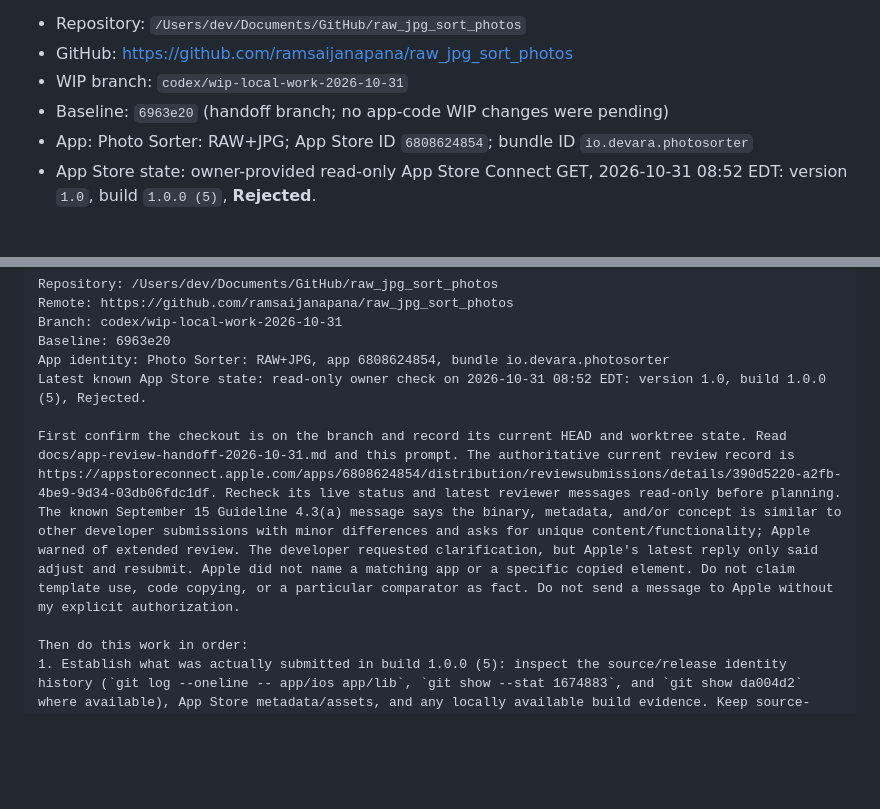
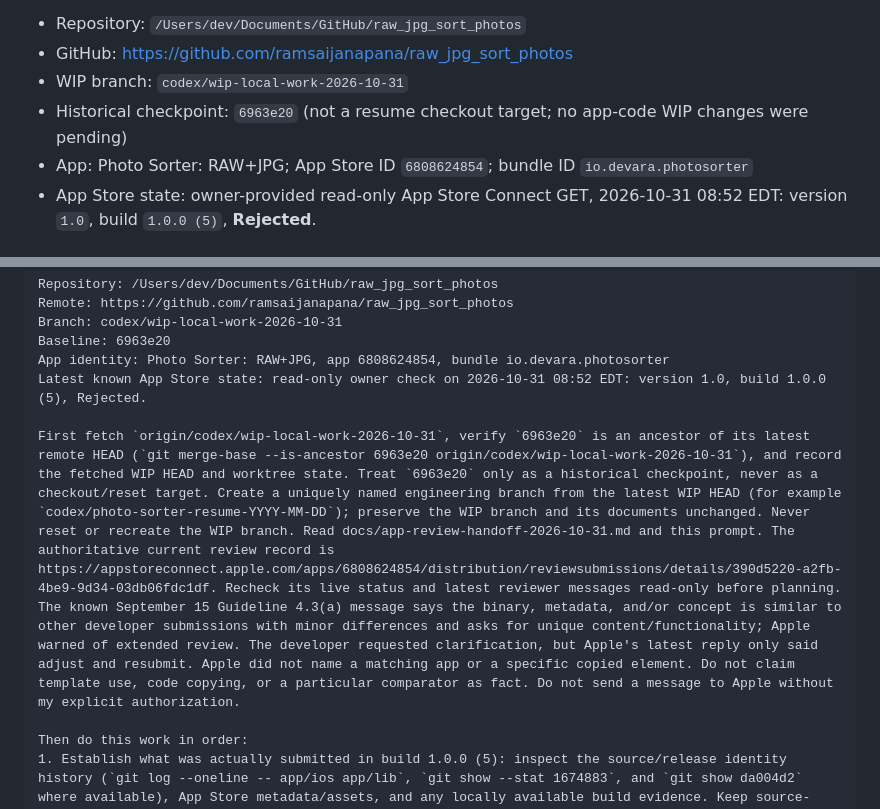
Before and after one commit to ramsaijanapana/raw_jpg_sort_photos, a Markdown page: docs/resume-prompt-2026-10-31.md, 2 parts joined by grey strips. GitHub-like rendering; blank space fills up the shorter version.

Commit message:
docs: clarify resume prompt WIP baseline [skip ci]

```diff
--- a/docs/resume-prompt-2026-10-31.md
+++ b/docs/resume-prompt-2026-10-31.md
@@ -5,7 +5,7 @@
 - Repository: `/Users/dev/Documents/GitHub/raw_jpg_sort_photos`
 - GitHub: https://github.com/ramsaijanapana/raw_jpg_sort_photos
 - WIP branch: `codex/wip-local-work-2026-10-31`
-- Baseline: `6963e20` (handoff branch; no app-code WIP changes were pending)
+- Historical checkpoint: `6963e20` (not a resume checkout target; no app-code WIP changes were pending)
 - App: Photo Sorter: RAW+JPG; App Store ID `6808624854`; bundle ID `io.devara.photosorter`
 - App Store state: owner-provided read-only App Store Connect GET, 2026-10-31 08:52 EDT: version `1.0`, build `1.0.0 (5)`, **Rejected**.
 
@@ -21,7 +21,7 @@ Baseline: 6963e20
 App identity: Photo Sorter: RAW+JPG, app 6808624854, bundle io.devara.photosorter
 Latest known App Store state: read-only owner check on 2026-10-31 08:52 EDT: version 1.0, build 1.0.0 (5), Rejected.
 
-First confirm the checkout is on the branch and record its current HEAD and worktree state. Read docs/app-review-handoff-2026-10-31.md and this prompt. The authoritative current review record is https://appstoreconnect.apple.com/apps/6808624854/distribution/reviewsubmissions/details/390d5220-a2fb-4be9-9d34-03db06fdc1df. Recheck its live status and latest reviewer messages read-only before planning. The known September 15 Guideline 4.3(a) message says the binary, metadata, and/or concept is similar to other developer submissions with minor differences and asks for unique content/functionality; Apple warned of extended review. The developer requested clarification, but Apple's latest reply only said adjust and resubmit. Apple did not name a matching app or a specific copied element. Do not claim template use, code copying, or a particular comparator as fact. Do not send a message to Apple without my explicit authorization.
+First fetch `origin/codex/wip-local-work-2026-10-31`, verify `6963e20` is an ancestor of its latest remote HEAD (`git merge-base --is-ancestor 6963e20 origin/codex/wip-local-work-2026-10-31`), and record the fetched WIP HEAD and worktree state. Treat `6963e20` only as a historical checkpoint, never as a checkout/reset target. Create a uniquely named engineering branch from the latest WIP HEAD (for example `codex/photo-sorter-resume-YYYY-MM-DD`); preserve the WIP branch and its documents unchanged. Never reset or recreate the WIP branch. Read docs/app-review-handoff-2026-10-31.md and this prompt. The authoritative current review record is https://appstoreconnect.apple.com/apps/6808624854/distribution/reviewsubmissions/details/390d5220-a2fb-4be9-9d34-03db06fdc1df. Recheck its live status and latest reviewer messages read-only before planning. The known September 15 Guideline 4.3(a) message says the binary, metadata, and/or concept is similar to other developer submissions with minor differences and asks for unique content/functionality; Apple warned of extended review. The developer requested clarification, but Apple's latest reply only said adjust and resubmit. Apple did not name a matching app or a specific copied element. Do not claim template use, code copying, or a particular comparator as fact. Do not send a message to Apple without my explicit authorization.
 
 Then do this work in order:
 1. Establish what was actually submitted in build 1.0.0 (5): inspect the source/release identity history (`git log --oneline -- app/ios app/lib`, `git show --stat 1674883`, and `git show da004d2` where available), App Store metadata/assets, and any locally available build evidence. Keep source-level observation separate from facts about the submitted binary; record missing provenance instead of guessing.
```
